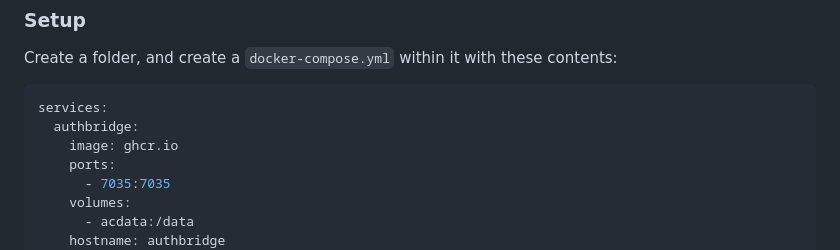
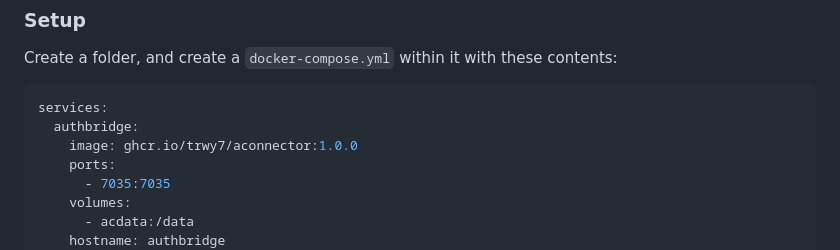
Before and after one commit to trwy7/aconnector, a Markdown page: README.md, the part around the change. Rendered like a GitHub page.

Commit message:
fix(docs): Correct image name

````diff
--- a/README.md
+++ b/README.md
@@ -28,7 +28,7 @@ Create a folder, and create a `docker-compose.yml` within it with these contents
 ```yml
 services:
   authbridge:
-    image: ghcr.io
+    image: ghcr.io/trwy7/aconnector:1.0.0
     ports:
       - 7035:7035
     volumes:
````
